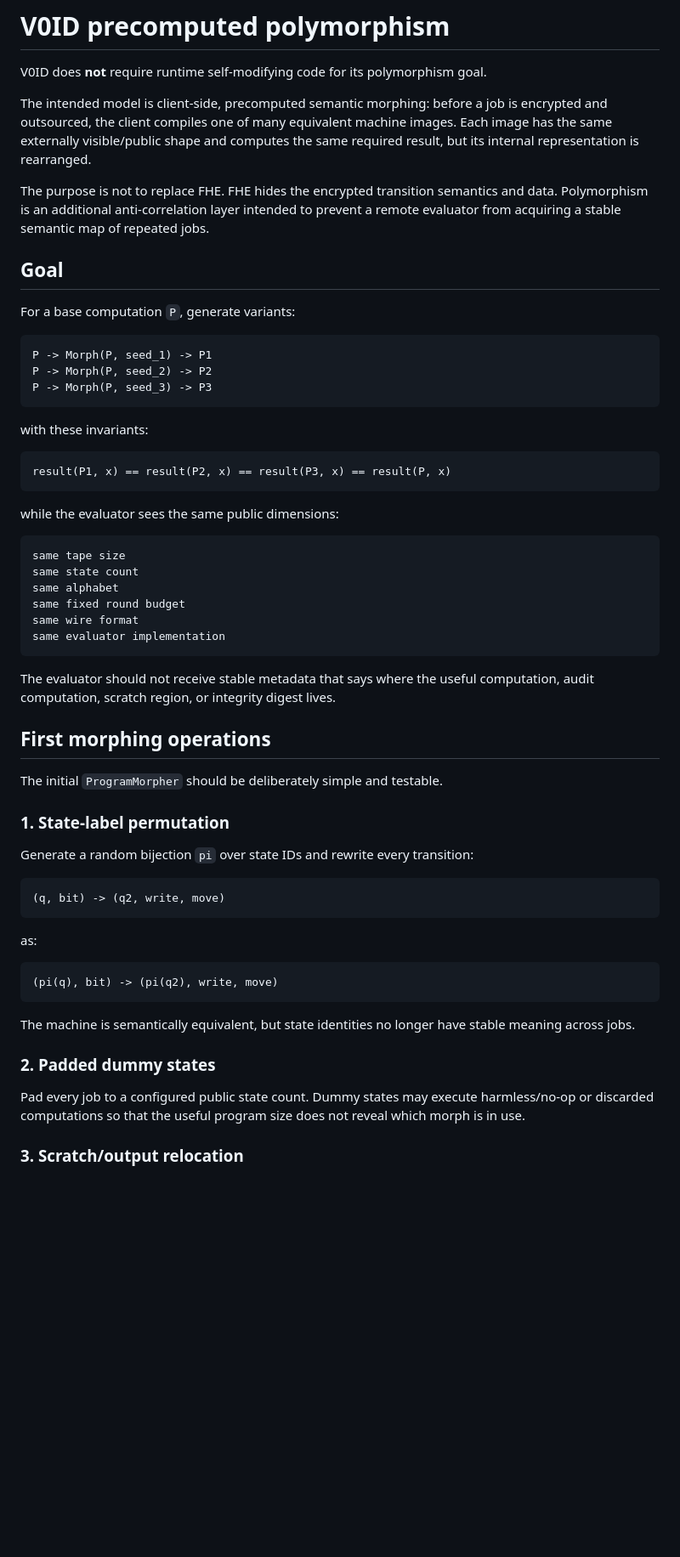
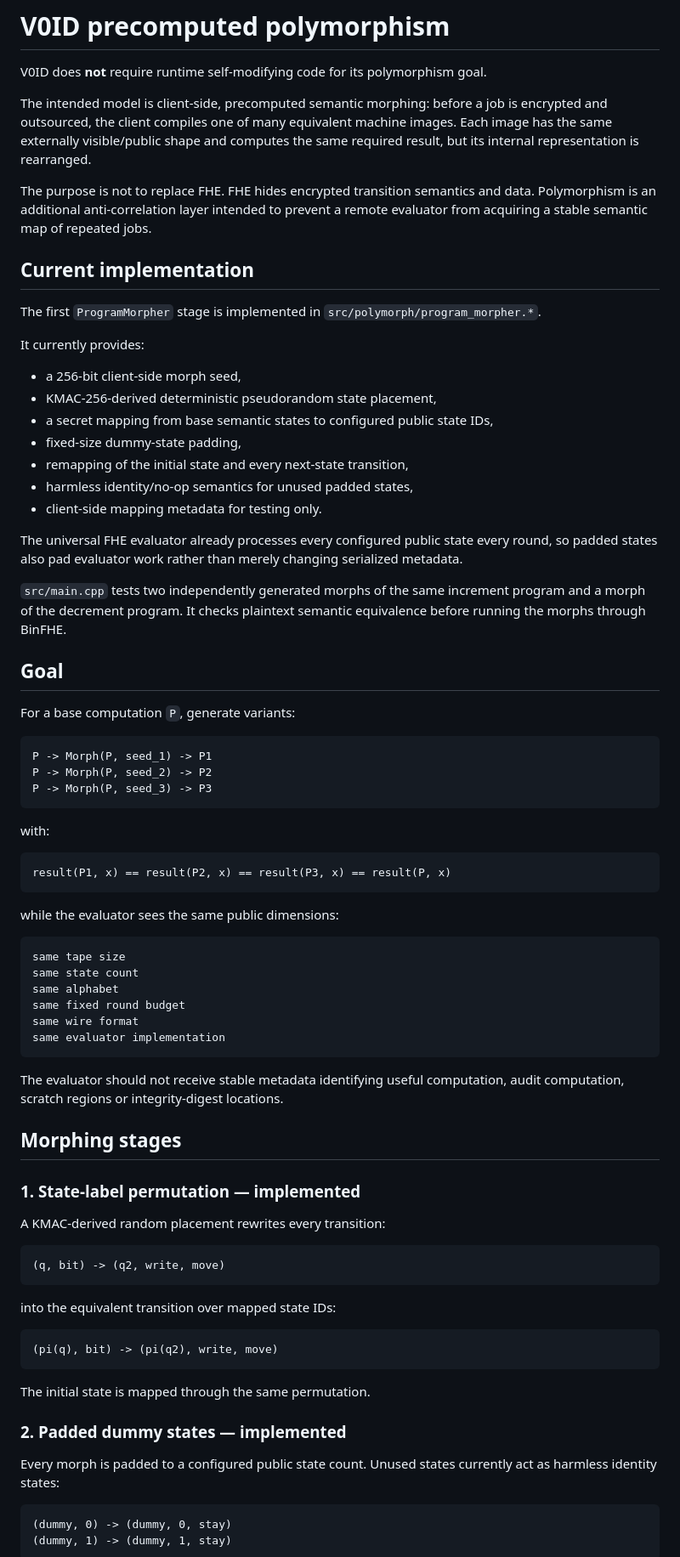
Before and after one commit to patirckk1994/V0ID-v0, a Markdown page: docs/POLYMORPHISM.md, the part around one of its changes. Shown at 85% size. Drawn GitHub-style; blank space fills up the shorter version.

````diff
--- a/docs/POLYMORPHISM.md
+++ b/docs/POLYMORPHISM.md
@@ -4,7 +4,25 @@ V0ID does **not** require runtime self-modifying code for its polymorphism goal.
 
 The intended model is client-side, precomputed semantic morphing: before a job is encrypted and outsourced, the client compiles one of many equivalent machine images. Each image has the same externally visible/public shape and computes the same required result, but its internal representation is rearranged.
 
-The purpose is not to replace FHE. FHE hides the encrypted transition semantics and data. Polymorphism is an additional anti-correlation layer intended to prevent a remote evaluator from acquiring a stable semantic map of repeated jobs.
+The purpose is not to replace FHE. FHE hides encrypted transition semantics and data. Polymorphism is an additional anti-correlation layer intended to prevent a remote evaluator from acquiring a stable semantic map of repeated jobs.
+
+## Current implementation
+
+The first `ProgramMorpher` stage is implemented in `src/polymorph/program_morpher.*`.
+
+It currently provides:
+
+- a 256-bit client-side morph seed,
+- KMAC-256-derived deterministic pseudorandom state placement,
+- a secret mapping from base semantic states to configured public state IDs,
+- fixed-size dummy-state padding,
+- remapping of the initial state and every next-state transition,
+- harmless identity/no-op semantics for unused padded states,
+- client-side mapping metadata for testing only.
+
+The universal FHE evaluator already processes every configured public state every round, so padded states also pad evaluator work rather than merely changing serialized metadata.
+
+`src/main.cpp` tests two independently generated morphs of the same increment program and a morph of the decrement program. It checks plaintext semantic equivalence before running the morphs through BinFHE.
 
 ## Goal
 
@@ -16,7 +34,7 @@ P -> Morph(P, seed_2) -> P2
 P -> Morph(P, seed_3) -> P3
 ```
 
-with these invariants:
+with:
 
 ```text
 result(P1, x) == result(P2, x) == result(P3, x) == result(P, x)
@@ -33,31 +51,32 @@ same wire format
 same evaluator implementation
 ```
 
-The evaluator should not receive stable metadata that says where the useful computation, audit computation, scratch region, or integrity digest lives.
+The evaluator should not receive stable metadata identifying useful computation, audit computation, scratch regions or integrity-digest locations.
 
-## First morphing operations
+## Morphing stages
 
-The initial `ProgramMorpher` should be deliberately simple and testable.
+### 1. State-label permutation — implemented
 
-### 1. State-label permutation
-
-Generate a random bijection `pi` over state IDs and rewrite every transition:
+A KMAC-derived random placement rewrites every transition:
 
 ```text
 (q, bit) -> (q2, write, move)
 ```
 
-as:
+into the equivalent transition over mapped state IDs:
 
 ```text
 (pi(q), bit) -> (pi(q2), write, move)
 ```
 
-The machine is semantically equivalent, but state identities no longer have stable meaning across jobs.
+The initial state is mapped through the same permutation.
 
-### 2. Padded dummy states
+### 2. Padded dummy states — implemented
 
-Pad every job to a configured public state count. Dummy states may execute harmless/no-op or discarded computations so that the useful program size does not reveal which morph is in use.
+Every morph is padded to a configured public state count. Unused states currently act as harmless identity states:
 
-### 3. Scratch/output relocation
+```text
+(dummy, 0) -> (dummy, 0, stay)
+(dummy, 1) -> (dummy, 1, stay)
+```
 
````
Also changed, not shown: other parts of docs/POLYMORPHISM.md (+32 -37 lines).
